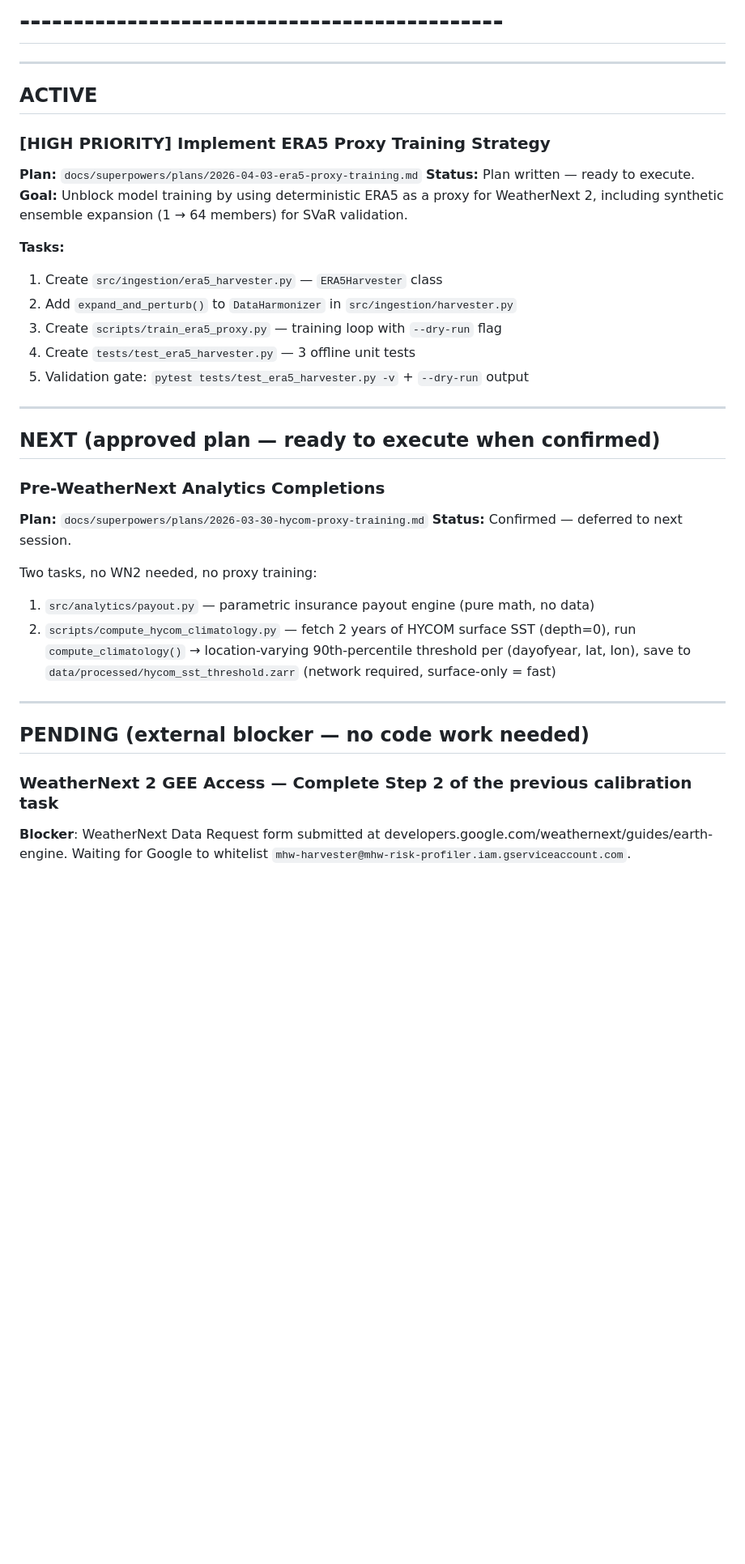
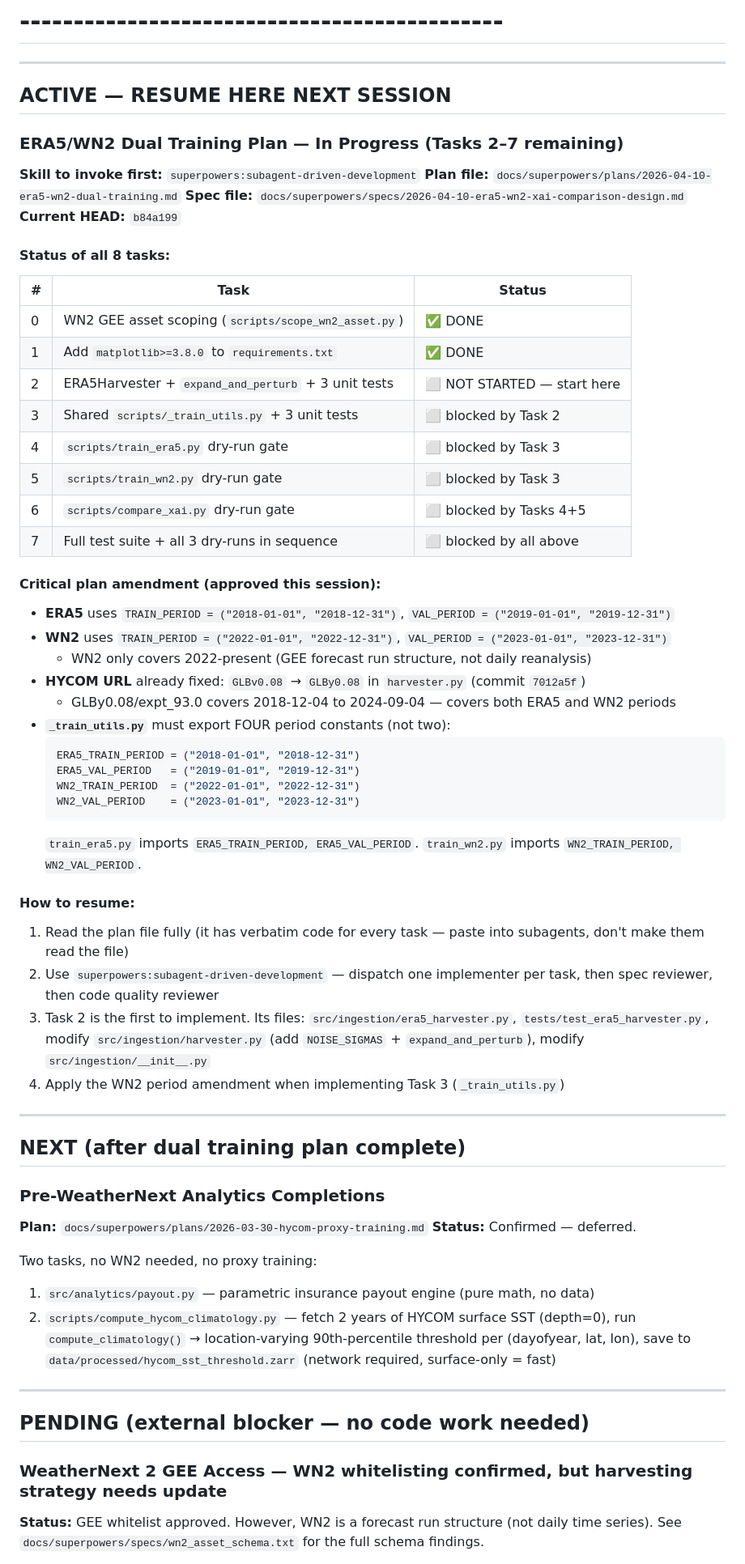
Before and after one commit to avik2007/mhw-risk-profiler, a Markdown page: mhw_claude_actions/mhw_claude_todo.md, the part around one of its changes. Shown at 81% size. Drawn GitHub-style; blank space fills up the shorter version.

````diff
--- a/mhw_claude_actions/mhw_claude_todo.md
+++ b/mhw_claude_actions/mhw_claude_todo.md
@@ -4,27 +4,56 @@
 
 ---
 
-## ACTIVE
+## ACTIVE — RESUME HERE NEXT SESSION
 
-### [HIGH PRIORITY] Implement ERA5 Proxy Training Strategy
-**Plan:** `docs/superpowers/plans/2026-04-03-era5-proxy-training.md`
-**Status:** Plan written — ready to execute.
-**Goal:** Unblock model training by using deterministic ERA5 as a proxy for WeatherNext 2, including synthetic ensemble expansion (1 → 64 members) for SVaR validation.
+### ERA5/WN2 Dual Training Plan — In Progress (Tasks 2–7 remaining)
 
-**Tasks:**
-1. Create `src/ingestion/era5_harvester.py` — `ERA5Harvester` class
-2. Add `expand_and_perturb()` to `DataHarmonizer` in `src/ingestion/harvester.py`
-3. Create `scripts/train_era5_proxy.py` — training loop with `--dry-run` flag
-4. Create `tests/test_era5_harvester.py` — 3 offline unit tests
-5. Validation gate: `pytest tests/test_era5_harvester.py -v` + `--dry-run` output
+**Skill to invoke first:** `superpowers:subagent-driven-development`
+**Plan file:** `docs/superpowers/plans/2026-04-10-era5-wn2-dual-training.md`
+**Spec file:** `docs/superpowers/specs/2026-04-10-era5-wn2-xai-comparison-design.md`
+**Current HEAD:** `b84a199`
+
+#### Status of all 8 tasks:
+| # | Task | Status |
+|---|------|--------|
+| 0 | WN2 GEE asset scoping (`scripts/scope_wn2_asset.py`) | ✅ DONE |
+| 1 | Add `matplotlib>=3.8.0` to `requirements.txt` | ✅ DONE |
+| 2 | ERA5Harvester + `expand_and_perturb` + 3 unit tests | ⬜ NOT STARTED — start here |
+| 3 | Shared `scripts/_train_utils.py` + 3 unit tests | ⬜ blocked by Task 2 |
+| 4 | `scripts/train_era5.py` dry-run gate | ⬜ blocked by Task 3 |
+| 5 | `scripts/train_wn2.py` dry-run gate | ⬜ blocked by Task 3 |
+| 6 | `scripts/compare_xai.py` dry-run gate | ⬜ blocked by Tasks 4+5 |
+| 7 | Full test suite + all 3 dry-runs in sequence | ⬜ blocked by all above |
+
+#### Critical plan amendment (approved this session):
+- **ERA5** uses `TRAIN_PERIOD = ("2018-01-01", "2018-12-31")`, `VAL_PERIOD = ("2019-01-01", "2019-12-31")`
+- **WN2** uses `TRAIN_PERIOD = ("2022-01-01", "2022-12-31")`, `VAL_PERIOD = ("2023-01-01", "2023-12-31")`
+  - WN2 only covers 2022-present (GEE forecast run structure, not daily reanalysis)
+- **HYCOM URL** already fixed: `GLBv0.08` → `GLBy0.08` in `harvester.py` (commit `7012a5f`)
+  - GLBy0.08/expt_93.0 covers 2018-12-04 to 2024-09-04 — covers both ERA5 and WN2 periods
+- **`_train_utils.py`** must export FOUR period constants (not two):
+  ```python
+  ERA5_TRAIN_PERIOD = ("2018-01-01", "2018-12-31")
+  ERA5_VAL_PERIOD   = ("2019-01-01", "2019-12-31")
+  WN2_TRAIN_PERIOD  = ("2022-01-01", "2022-12-31")
+  WN2_VAL_PERIOD    = ("2023-01-01", "2023-12-31")
+  ```
+  `train_era5.py` imports `ERA5_TRAIN_PERIOD, ERA5_VAL_PERIOD`.
+  `train_wn2.py` imports `WN2_TRAIN_PERIOD, WN2_VAL_PERIOD`.
+
+#### How to resume:
+1. Read the plan file fully (it has verbatim code for every task — paste into subagents, don't make them read the file)
+2. Use `superpowers:subagent-driven-development` — dispatch one implementer per task, then spec reviewer, then code quality reviewer
+3. Task 2 is the first to implement. Its files: `src/ingestion/era5_harvester.py`, `tests/test_era5_harvester.py`, modify `src/ingestion/harvester.py` (add `NOISE_SIGMAS` + `expand_and_perturb`), modify `src/ingestion/__init__.py`
+4. Apply the WN2 period amendment when implementing Task 3 (`_train_utils.py`)
 
 ---
 
-## NEXT (approved plan — ready to execute when confirmed)
+## NEXT (after dual training plan complete)
 
 ### Pre-WeatherNext Analytics Completions
 **Plan:** `docs/superpowers/plans/2026-03-30-hycom-proxy-training.md`
-**Status:** Confirmed — deferred to next session.
+**Status:** Confirmed — deferred.
 
 Two tasks, no WN2 needed, no proxy training:
 1. `src/analytics/payout.py` — parametric insurance payout engine (pure math, no data)
@@ -36,7 +65,7 @@ Two tasks, no WN2 needed, no proxy training:
 
 ## PENDING (external blocker — no code work needed)
 
-### WeatherNext 2 GEE Access — Complete Step 2 of the previous calibration task
-**Blocker**: WeatherNext Data Request form submitted at developers.google.com/weathernext/guides/earth-engine.
-Waiting for Google to whitelist `mhw-harvester@mhw-risk-profiler.iam.gserviceaccount.com`.
+### WeatherNext 2 GEE Access — WN2 whitelisting confirmed, but harvesting strategy needs update
+**Status:** GEE whitelist approved. However, WN2 is a forecast run structure (not daily time series).
+See `docs/superpowers/specs/wn2_asset_schema.txt` for the full schema findings.
 
````
Also changed, not shown: other parts of mhw_claude_actions/mhw_claude_todo.md (+16 -53 lines), mhw_claude_actions/mhw_claude_recentactions.md (+38 -0 lines).
